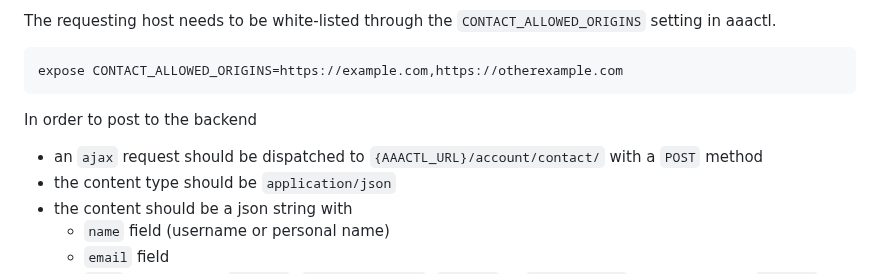
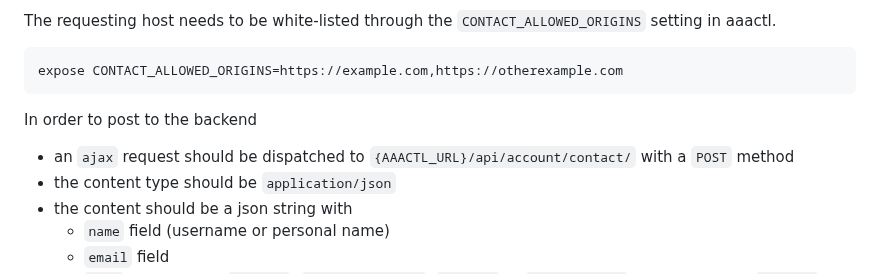
Before and after one commit to fullctl/aaactl, a Markdown page: docs/contact-form.md, the part around the change. Rendered like a GitHub page.

```diff
--- a/docs/contact-form.md
+++ b/docs/contact-form.md
@@ -11,7 +11,7 @@ expose CONTACT_ALLOWED_ORIGINS=https://example.com,https://otherexample.com
 
 In order to post to the backend
 
-- an `ajax` request should be dispatched to `{AAACTL_URL}/account/contact/` with a `POST` method
+- an `ajax` request should be dispatched to `{AAACTL_URL}/api/account/contact/` with a `POST` method
 - the content type should be `application/json`
 - the content should be a json string with
     - `name` field (username or personal name)
```
